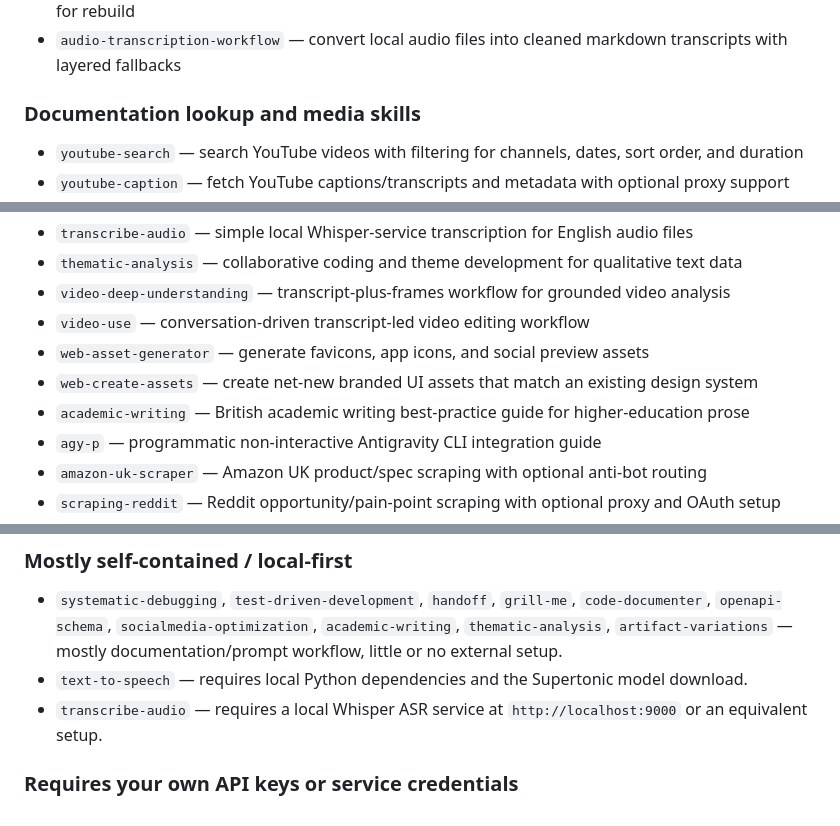
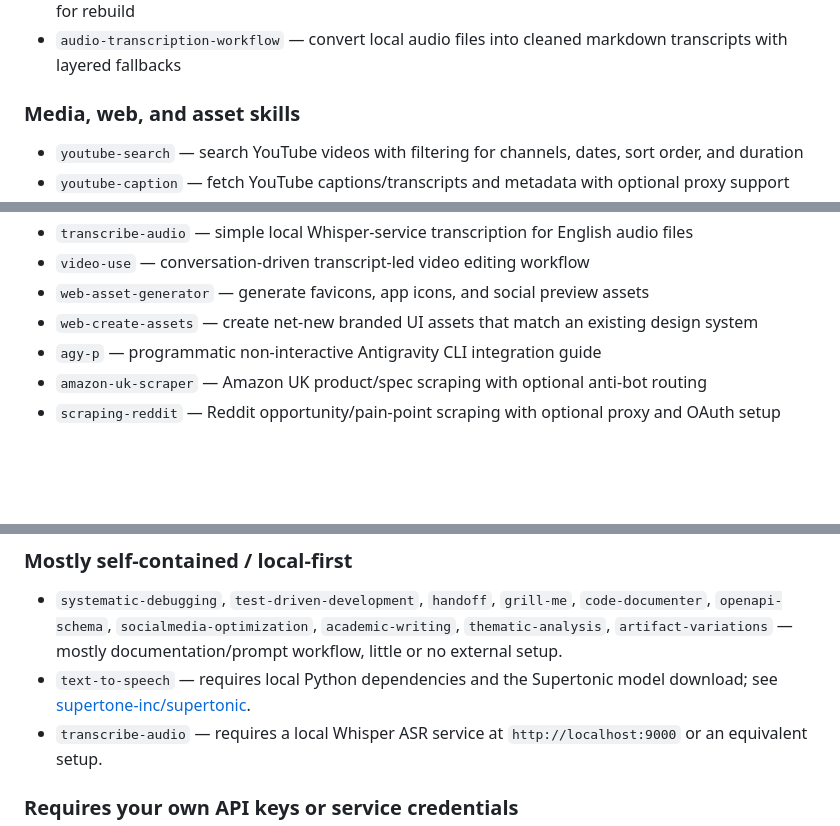
Before and after one commit to valtterimelkko/agent-workflow-skills, a Markdown page: README.md, 3 parts joined by grey strips. Drawn GitHub-style; blank space fills up the shorter version.

```diff
--- a/README.md
+++ b/README.md
@@ -79,6 +86,6 @@ A skill qualified for this repo only if it was:
 - `pptx-draft` — round-trip PowerPoint-to-markdown drafting while preserving presentation structure for rebuild
 - `audio-transcription-workflow` — convert local audio files into cleaned markdown transcripts with layered fallbacks
 
-### Documentation lookup and media skills
+### Media, web, and asset skills
 - `youtube-search` — search YouTube videos with filtering for channels, dates, sort order, and duration
 - `youtube-caption` — fetch YouTube captions/transcripts and metadata with optional proxy support
@@ -86,10 +93,7 @@ A skill qualified for this repo only if it was:
 - `transcribe-audio` — simple local Whisper-service transcription for English audio files
-- `thematic-analysis` — collaborative coding and theme development for qualitative text data
-- `video-deep-understanding` — transcript-plus-frames workflow for grounded video analysis
 - `video-use` — conversation-driven transcript-led video editing workflow
 - `web-asset-generator` — generate favicons, app icons, and social preview assets
 - `web-create-assets` — create net-new branded UI assets that match an existing design system
-- `academic-writing` — British academic writing best-practice guide for higher-education prose
 - `agy-p` — programmatic non-interactive Antigravity CLI integration guide
 - `amazon-uk-scraper` — Amazon UK product/spec scraping with optional anti-bot routing
 - `scraping-reddit` — Reddit opportunity/pain-point scraping with optional proxy and OAuth setup
@@ -147,7 +151,7 @@ Some skills are pure workflow/documentation skills. Others include scripts that
 
 ### Mostly self-contained / local-first
 - `systematic-debugging`, `test-driven-development`, `handoff`, `grill-me`, `code-documenter`, `openapi-schema`, `socialmedia-optimization`, `academic-writing`, `thematic-analysis`, `artifact-variations` — mostly documentation/prompt workflow, little or no external setup.
-- `text-to-speech` — requires local Python dependencies and the Supertonic model download.
+- `text-to-speech` — requires local Python dependencies and the Supertonic model download; see [supertone-inc/supertonic](https://github.com/supertone-inc/supertonic).
 - `transcribe-audio` — requires a local Whisper ASR service at `http://localhost:9000` or an equivalent setup.
 
 ### Requires your own API keys or service credentials
```
Also changed, not shown: other parts of README.md (+64 -3 lines).
